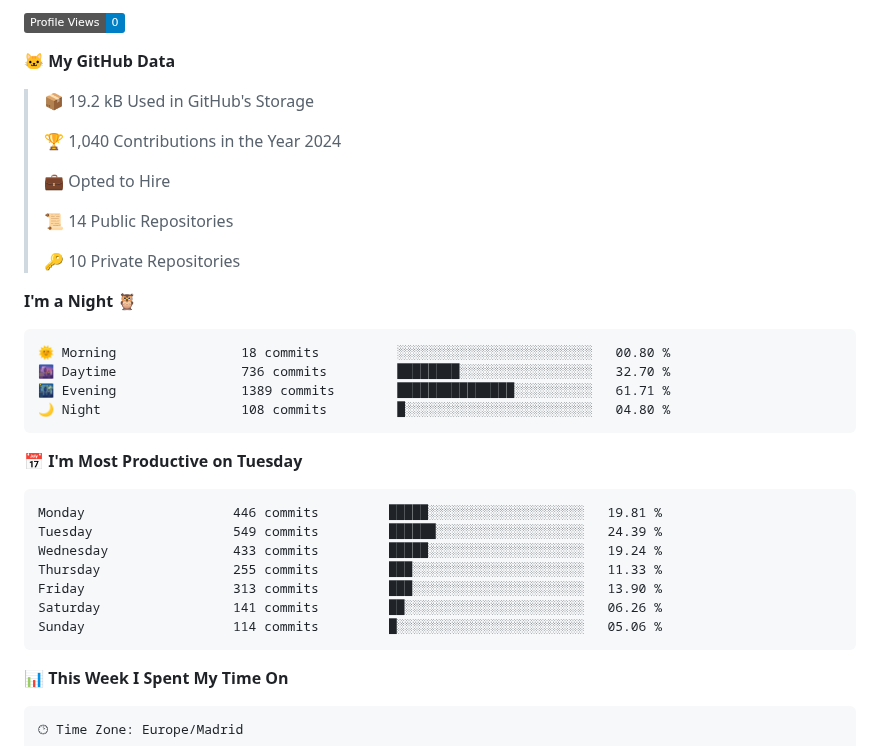
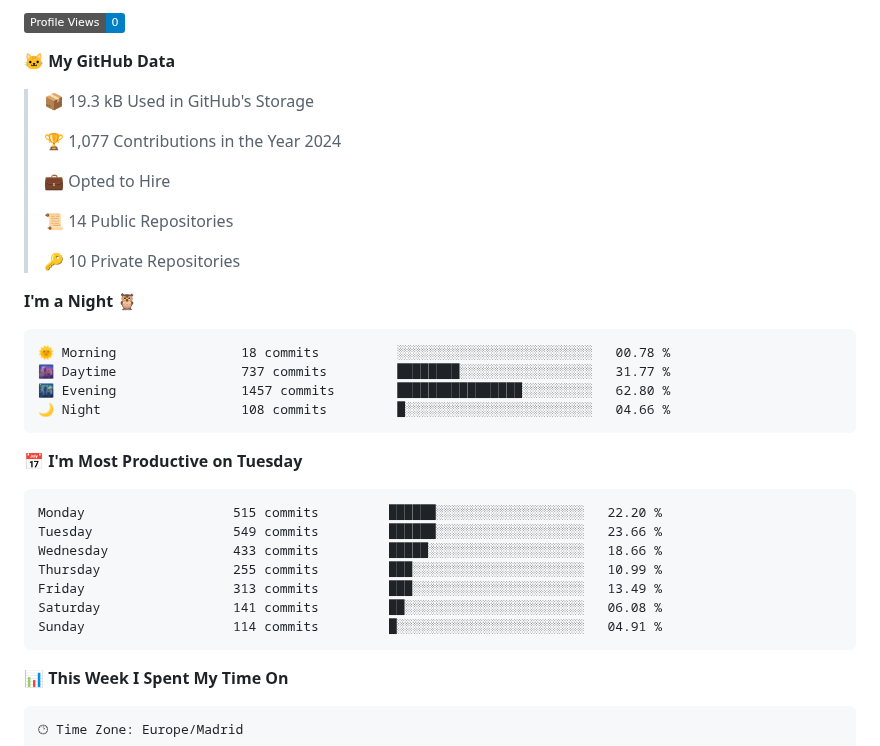
Before and after one commit to jandrana/jandrana, a Markdown page: README.md, the part around the change. GitHub-like rendering; badges without logos.

Commit message:
Updated waka readme stats

````diff
--- a/README.md
+++ b/README.md
@@ -84,9 +84,9 @@ https://github.community/t/support-theme-context-for-images-in-light-vs-dark-mod
 
 **🐱 My GitHub Data**
 
-> 📦 19.2 kB Used in GitHub's Storage
+> 📦 19.3 kB Used in GitHub's Storage
  >
-> 🏆 1,040 Contributions in the Year 2024
+> 🏆 1,077 Contributions in the Year 2024
  >
 > 💼 Opted to Hire
  >
@@ -97,21 +97,21 @@ https://github.community/t/support-theme-context-for-images-in-light-vs-dark-mod
 **I'm a Night 🦉**
 
 ```text
-🌞 Morning                18 commits          ░░░░░░░░░░░░░░░░░░░░░░░░░   00.80 %
-🌆 Daytime                736 commits         ████████░░░░░░░░░░░░░░░░░   32.70 %
-🌃 Evening                1389 commits        ███████████████░░░░░░░░░░   61.71 %
-🌙 Night                  108 commits         █░░░░░░░░░░░░░░░░░░░░░░░░   04.80 %
+🌞 Morning                18 commits          ░░░░░░░░░░░░░░░░░░░░░░░░░   00.78 %
+🌆 Daytime                737 commits         ████████░░░░░░░░░░░░░░░░░   31.77 %
+🌃 Evening                1457 commits        ████████████████░░░░░░░░░   62.80 %
+🌙 Night                  108 commits         █░░░░░░░░░░░░░░░░░░░░░░░░   04.66 %
 ```
 📅 **I'm Most Productive on Tuesday**
 
 ```text
-Monday                   446 commits         █████░░░░░░░░░░░░░░░░░░░░   19.81 %
-Tuesday                  549 commits         ██████░░░░░░░░░░░░░░░░░░░   24.39 %
-Wednesday                433 commits         █████░░░░░░░░░░░░░░░░░░░░   19.24 %
-Thursday                 255 commits         ███░░░░░░░░░░░░░░░░░░░░░░   11.33 %
-Friday                   313 commits         ███░░░░░░░░░░░░░░░░░░░░░░   13.90 %
-Saturday                 141 commits         ██░░░░░░░░░░░░░░░░░░░░░░░   06.26 %
-Sunday                   114 commits         █░░░░░░░░░░░░░░░░░░░░░░░░   05.06 %
+Monday                   515 commits         ██████░░░░░░░░░░░░░░░░░░░   22.20 %
+Tuesday                  549 commits         ██████░░░░░░░░░░░░░░░░░░░   23.66 %
+Wednesday                433 commits         █████░░░░░░░░░░░░░░░░░░░░   18.66 %
+Thursday                 255 commits         ███░░░░░░░░░░░░░░░░░░░░░░   10.99 %
+Friday                   313 commits         ███░░░░░░░░░░░░░░░░░░░░░░   13.49 %
+Saturday                 141 commits         ██░░░░░░░░░░░░░░░░░░░░░░░   06.08 %
+Sunday                   114 commits         █░░░░░░░░░░░░░░░░░░░░░░░░   04.91 %
 ```
 
 
````
